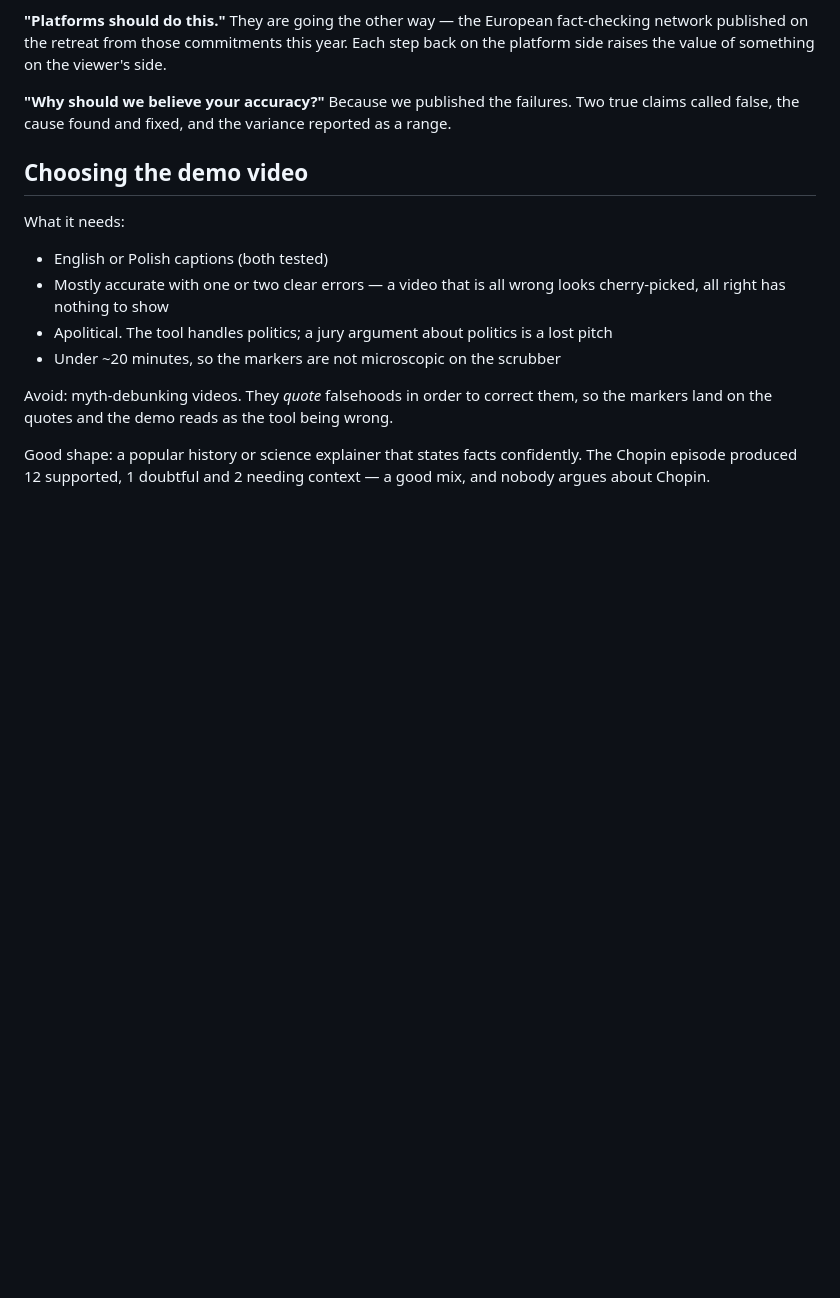
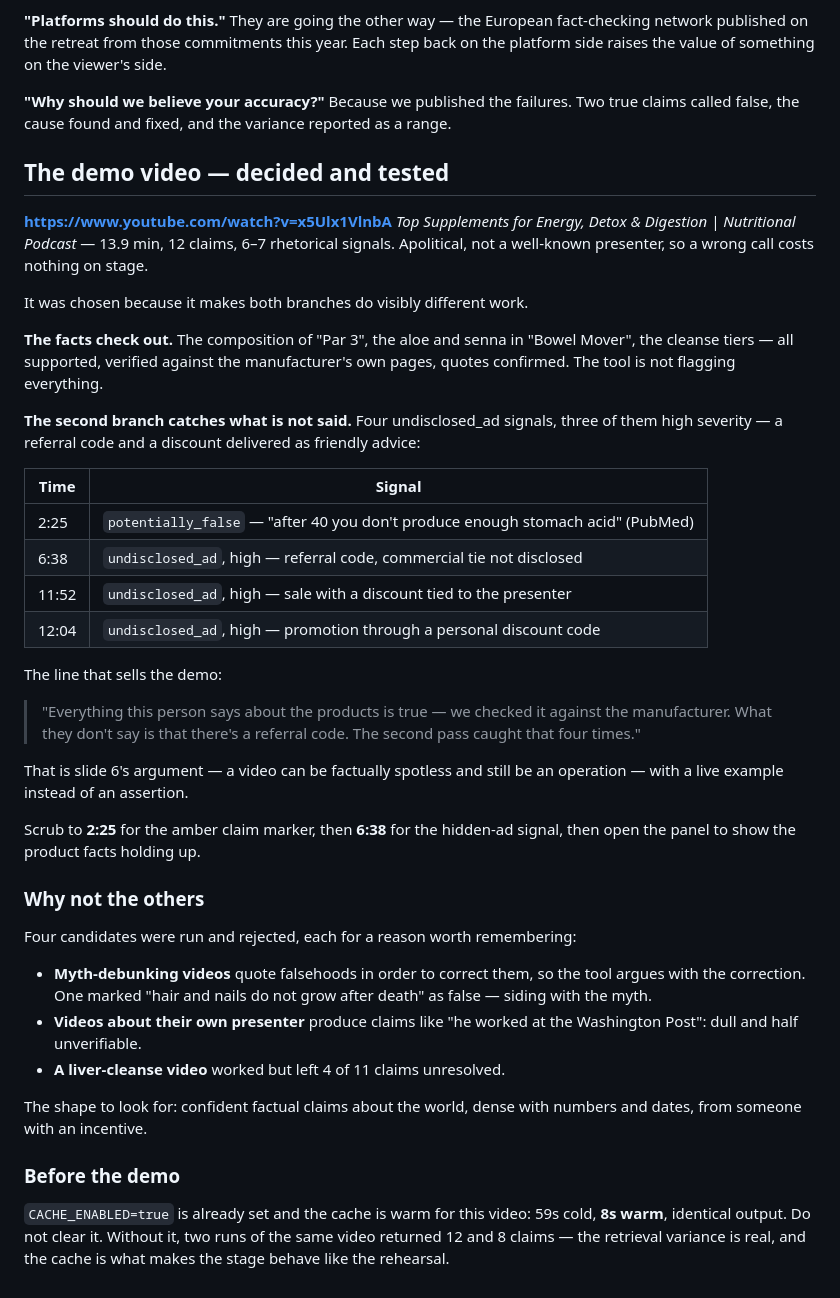
Before and after one commit to ramszaj513/hack-yeah, a Markdown page: PITCH.md, the part around the change. Rendered like a GitHub page; blank space fills up the shorter version.

Commit message:
Record the demo video and why the others were rejected
Four candidates were run through the pipeline. The one chosen is a supplements
podcast where the two branches visibly do different jobs: the product facts
check out against the manufacturer's own pages, while the rhetorical pass
catches four undisclosed promotions, three at high severity — a referral code
delivered as friendly advice. That is the deck's argument about a video being
factually spotless and still an operation, demonstrated rather than asserted.

The rejections are recorded too, because each is a reusable rule. Myth-
debunking videos quote falsehoods in order to correct them, so the tool ends up
arguing with the correction — one marked "hair and nails do not grow after
death" as false, siding with the myth. Videos about their own presenter yield
claims nobody can check or cares about.

Also noted: the cache is warm for this video at 8 seconds against 59 cold, and
two uncached runs of it returned 12 and 8 claims. The variance is why the
cache matters on stage, not just the speed.

Co-Authored-By: Claude Opus 5 <noreply@anthropic.com>

```diff
--- a/PITCH.md
+++ b/PITCH.md
@@ -140,20 +140,60 @@ side raises the value of something on the viewer's side.
 Because we published the failures. Two true claims called false, the cause
 found and fixed, and the variance reported as a range.
 
-## Choosing the demo video
+## The demo video — decided and tested
 
-What it needs:
-- English or Polish captions (both tested)
-- Mostly accurate with one or two clear errors — a video that is all wrong
-  looks cherry-picked, all right has nothing to show
-- Apolitical. The tool handles politics; a jury argument about politics is a
-  lost pitch
-- Under ~20 minutes, so the markers are not microscopic on the scrubber
+**https://www.youtube.com/watch?v=x5Ulx1VlnbA**
+*Top Supplements for Energy, Detox & Digestion | Nutritional Podcast* — 13.9
+min, 12 claims, 6–7 rhetorical signals. Apolitical, not a well-known presenter,
+so a wrong call costs nothing on stage.
 
-Avoid: myth-debunking videos. They *quote* falsehoods in order to correct
-them, so the markers land on the quotes and the demo reads as the tool being
-wrong.
+It was chosen because it makes both branches do visibly different work.
 
-Good shape: a popular history or science explainer that states facts
-confidently. The Chopin episode produced 12 supported, 1 doubtful and 2
-needing context — a good mix, and nobody argues about Chopin.
+**The facts check out.** The composition of "Par 3", the aloe and senna in
+"Bowel Mover", the cleanse tiers — all supported, verified against the
+manufacturer's own pages, quotes confirmed. The tool is not flagging
+everything.
+
+**The second branch catches what is not said.** Four undisclosed_ad signals,
+three of them high severity — a referral code and a discount delivered as
+friendly advice:
+
+| Time | Signal |
+| --- | --- |
+| 2:25 | `potentially_false` — "after 40 you don't produce enough stomach acid" (PubMed) |
+| 6:38 | `undisclosed_ad`, high — referral code, commercial tie not disclosed |
+| 11:52 | `undisclosed_ad`, high — sale with a discount tied to the presenter |
+| 12:04 | `undisclosed_ad`, high — promotion through a personal discount code |
+
+The line that sells the demo:
+
+> "Everything this person says about the products is true — we checked it
+> against the manufacturer. What they don't say is that there's a referral
+> code. The second pass caught that four times."
+
+That is slide 6's argument — a video can be factually spotless and still be an
+operation — with a live example instead of an assertion.
+
+Scrub to **2:25** for the amber claim marker, then **6:38** for the hidden-ad
+signal, then open the panel to show the product facts holding up.
+
+### Why not the others
+
+Four candidates were run and rejected, each for a reason worth remembering:
+
+- **Myth-debunking videos** quote falsehoods in order to correct them, so the
+  tool argues with the correction. One marked "hair and nails do not grow after
+  death" as false — siding with the myth.
+- **Videos about their own presenter** produce claims like "he worked at the
+  Washington Post": dull and half unverifiable.
+- **A liver-cleanse video** worked but left 4 of 11 claims unresolved.
+
+The shape to look for: confident factual claims about the world, dense with
+numbers and dates, from someone with an incentive.
+
+### Before the demo
+
+`CACHE_ENABLED=true` is already set and the cache is warm for this video:
+59s cold, **8s warm**, identical output. Do not clear it. Without it, two runs
+of the same video returned 12 and 8 claims — the retrieval variance is real,
+and the cache is what makes the stage behave like the rehearsal.
```
